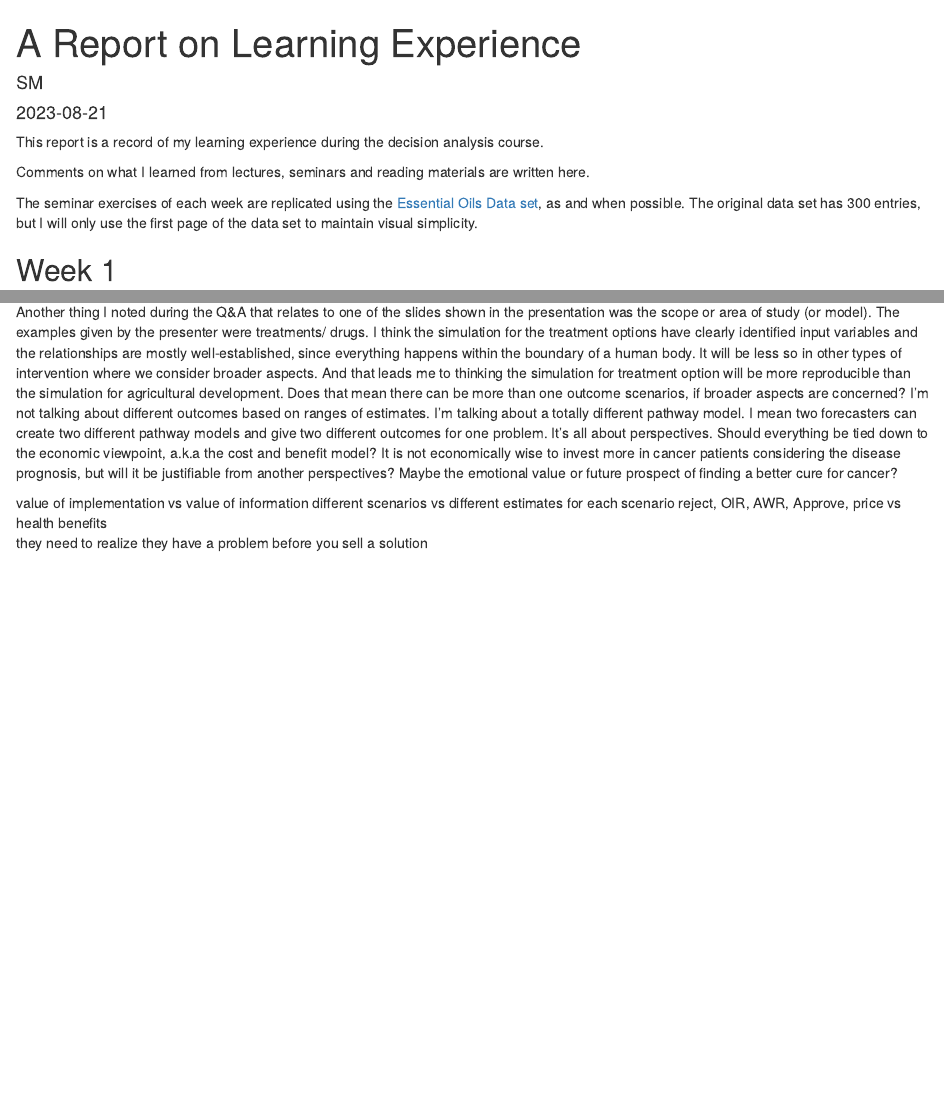
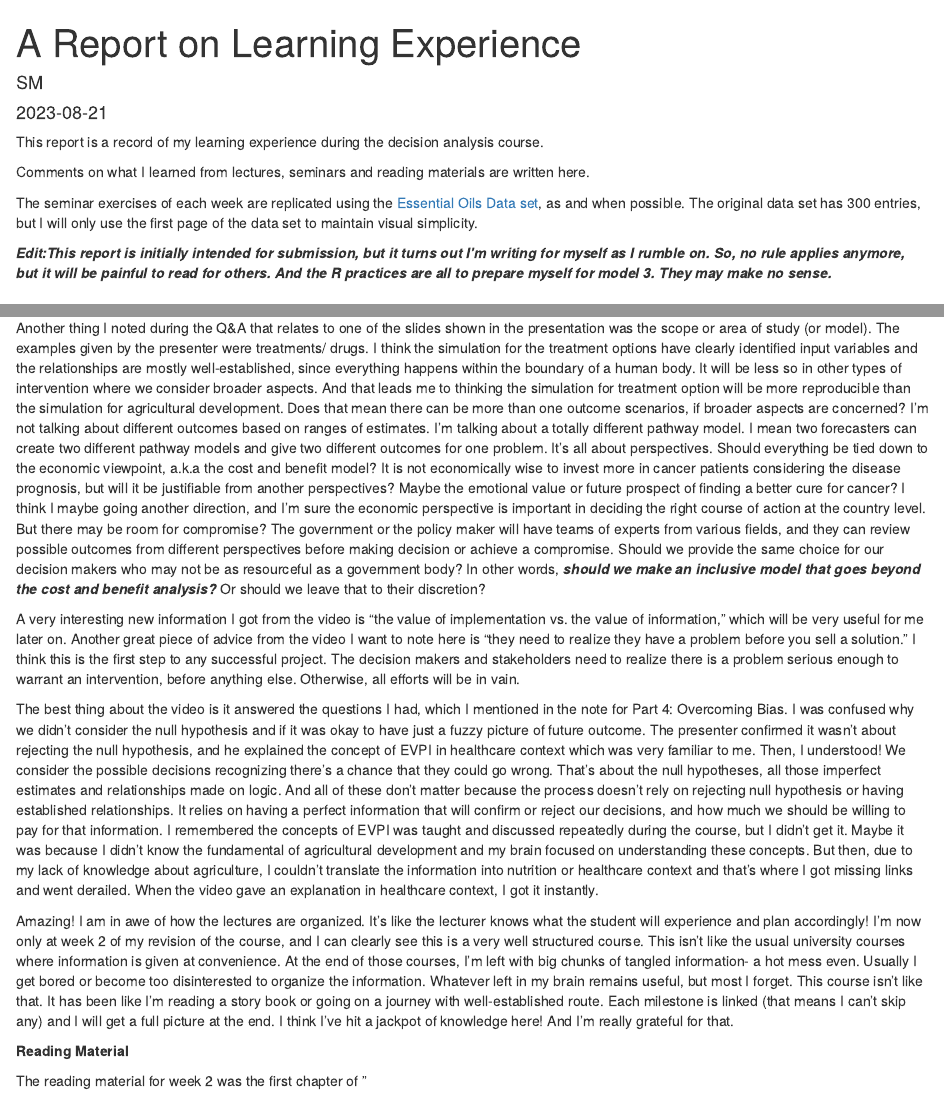
Before and after one commit to szmoe/Perfume_Vs._Candle_Vs._Perfume_Pouch, an R Markdown document (Learning_Experience_Report.Rmd): the page in a window 1100 px wide, from its top, and a second part further down, joined at a grey line. The pictures show the output file Learning_Experience_Report.html that the author committed with the source, opened offline.

Commit message:
update a bit

```diff
--- a/Learning_Experience_Report.Rmd
+++ b/Learning_Experience_Report.Rmd
@@ -14,6 +14,9 @@ This report is a record of my learning experience during the decision analysis c
 Comments on what I learned from lectures, seminars and reading materials are written here.
 
 The seminar exercises of each week are replicated using the [Essential Oils Data set](https://github.com/szmoe/Perfume_Vs._Candle_Vs._Perfume_Pouch/blob/main/Essential_Oils.csv), as and when possible. The original data set has 300 entries, but I will only use the first page of the data set to maintain visual simplicity.
+
+***Edit:This report is initially intended for submission, but it turns out I'm writing for myself as I rumble on. So, no rule applies anymore, but it will be painful to read for others. And the R practices are all to prepare myself for model 3. They may make no sense.***
+
 
 ## Week 1
 
@@ -111,11 +114,14 @@ The Part 5 and 6 discuss case studies and conclusions for week 2 lecture. I'm pa
 
 I learned more about evpi and value of information and a lot of other new things from the video, although I can't say I understand everything in full capacity. The video talks about allocation of resources based on the benefit- QALY. The funding used in cancer drug could have gained more QALYs, if it had been allocated to other causes in the healthcare system. The investment adds a benefit of 3-month survival and 0.7 quality of life for cancer patients, while it would have caused better outcomes elsewhere. I think that leads to one interesting question (or statement) during the Q&A session. By that logic, should more investments be made in developing countries or similar scenarios where the outcomes will be more prominent?
 
-Another thing I noted during the Q&A that relates to one of the slides shown in the presentation was the scope or area of study (or model). The examples given by the presenter were treatments/ drugs. I think the simulation for the treatment options have clearly identified input variables and the relationships are mostly well-established, since everything happens within the boundary of a human body. It will be less so in other types of intervention where we consider broader aspects. And that leads me to thinking the simulation for treatment option will be more reproducible than the simulation for agricultural development. Does that mean there can be more than one outcome scenarios, if broader aspects are concerned? I'm not talking about different outcomes based on ranges of estimates. I'm talking about a totally different pathway model. I mean two forecasters can create two different pathway models and give two different outcomes for one problem. It's all about perspectives. Should everything be tied down to the economic viewpoint, a.k.a the cost and benefit model? It is not economically wise to invest more in cancer patients considering the disease prognosis, but will it be justifiable from another perspectives? Maybe the emotional value or future prospect of finding a better cure for cancer?
+Another thing I noted during the Q&A that relates to one of the slides shown in the presentation was the scope or area of study (or model). The examples given by the presenter were treatments/ drugs. I think the simulation for the treatment options have clearly identified input variables and the relationships are mostly well-established, since everything happens within the boundary of a human body. It will be less so in other types of intervention where we consider broader aspects. And that leads me to thinking the simulation for treatment option will be more reproducible than the simulation for agricultural development. Does that mean there can be more than one outcome scenarios, if broader aspects are concerned? I'm not talking about different outcomes based on ranges of estimates. I'm talking about a totally different pathway model. I mean two forecasters can create two different pathway models and give two different outcomes for one problem. It's all about perspectives. Should everything be tied down to the economic viewpoint, a.k.a the cost and benefit model? It is not economically wise to invest more in cancer patients considering the disease prognosis, but will it be justifiable from another perspectives? Maybe the emotional value or future prospect of finding a better cure for cancer? I think I maybe going another direction, and I'm sure the economic perspective is important in deciding the right course of action at the country level. But there may be room for compromise? The government or the policy maker will have teams of experts from various fields, and they can review possible outcomes from different perspectives before making decision or achieve a compromise. Should we provide the same choice for our decision makers who may not be as resourceful as a government body? In other words, ***should we make an inclusive model that goes beyond the cost and benefit analysis?*** Or should we leave that to their discretion?
 
+A very interesting new information I got from the video is "the value of implementation vs. the value of information," which will be very useful for me later on. Another great piece of advice from the video I want to note here is "they need to realize they have a problem before you sell a solution." I think this is the first step to any successful project. The decision makers and stakeholders need to realize there is a problem serious enough to warrant an intervention, before anything else. Otherwise, all efforts will be in vain.
 
+The best thing about the video is it answered the questions I had, which I mentioned in the note for Part 4: Overcoming Bias. I was confused why we didn't consider the null hypothesis and if it was okay to have just a fuzzy picture of future outcome. The presenter confirmed it wasn't about rejecting the null hypothesis, and he explained the concept of EVPI in healthcare context which was very familiar to me. Then, I understood! We consider the possible decisions recognizing there's a chance that they could go wrong. That's about the null hypotheses, all those imperfect estimates and relationships made on logic. And all of these don't matter because the process doesn't rely on rejecting null hypothesis or having established relationships. It relies on having a perfect information that will confirm or reject our decisions, and how much we should be willing to pay for that information. I remembered the concepts of EVPI was taught and discussed repeatedly during the course, but I didn't get it. Maybe it was because I didn't know the fundamental of agricultural development and my brain focused on understanding these concepts. But then, due to my lack of knowledge about agriculture, I couldn't translate the information into nutrition or healthcare context and that's where I got missing links and went derailed. When the video gave an explanation in healthcare context, I got it instantly.
 
-value of implementation vs value of information
-different scenarios vs different estimates for each scenario
-reject, OIR, AWR, Approve, price vs health benefits\
-they need to realize they have a problem before you sell a solution
+Amazing! I am in awe of how the lectures are organized. It's like the lecturer knows what the student will experience and plan accordingly! I'm now only at week 2 of my revision of the course, and I can clearly see this is a very well structured course. This isn't like the usual university courses where information is given at convenience. At the end of those courses, I'm left with big chunks of tangled information- a hot mess even. Usually I get bored or become too disinterested to organize the information. Whatever left in my brain remains useful, but most I forget. This course isn't like that. It has been like I'm reading a story book or going on a journey with well-established route. Each milestone is linked (that means I can't skip any) and I will get a full picture at the end. I think I've hit a jackpot of knowledge here! And I'm really grateful for that.
+
+**Reading Material**
+
+The reading material for week 2 was the first chapter of "
```
Also changed, not shown: Learning_Experience_Report.html.
